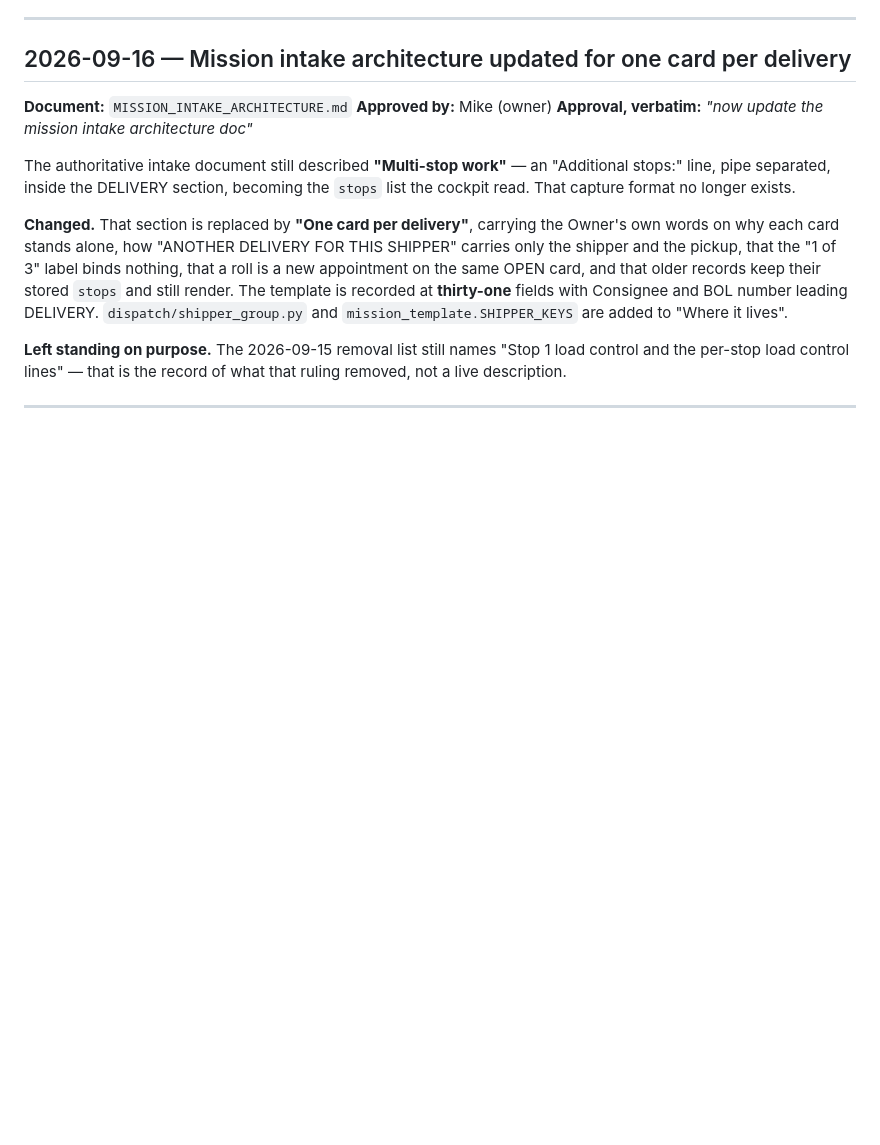
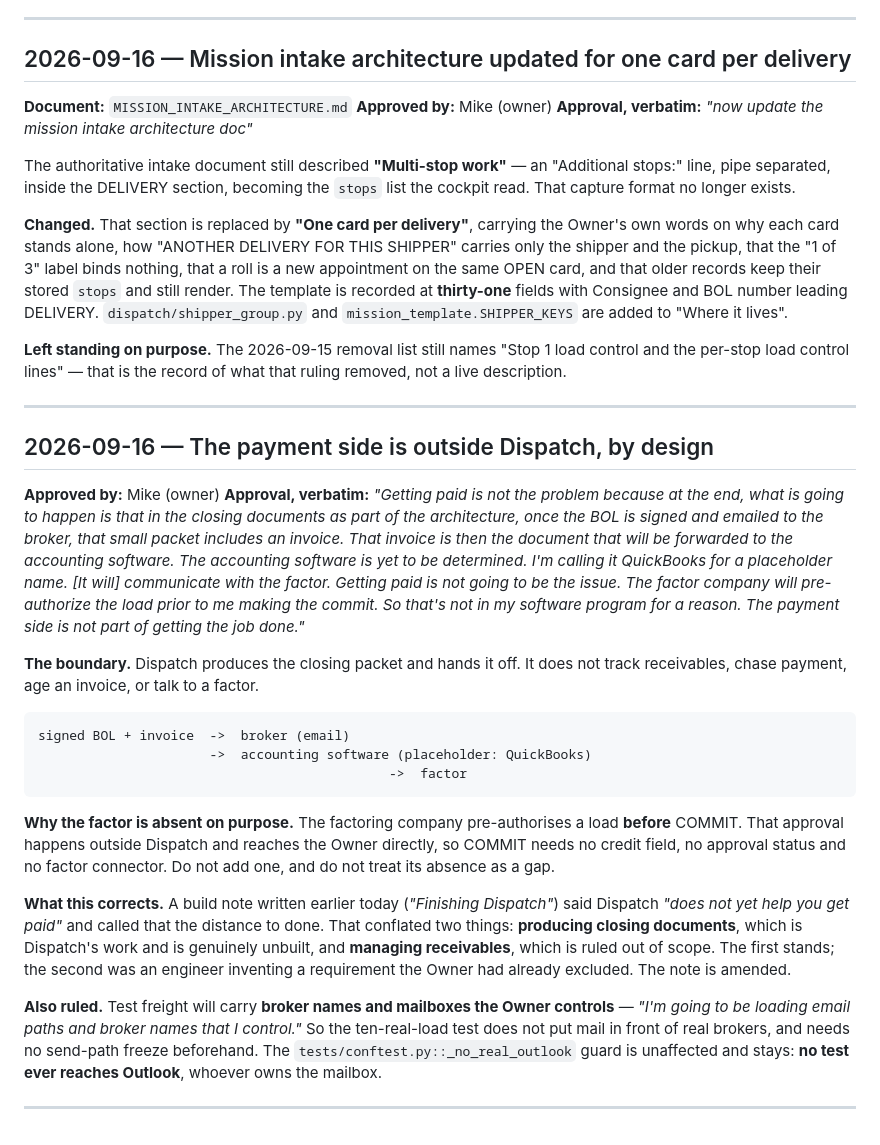
Before and after one commit to jax1313-outlook/Dispatch, a Markdown page: DECISION_LOG.md, the part around the change. GitHub-like rendering; blank space fills up the shorter version.

Commit message:
Decision log: the payment side is outside Dispatch, by design
The factor pre-authorises a load before COMMIT, outside the program, so there
is no credit field and no factor connector and their absence is not a gap.
Dispatch produces the closing packet - signed BOL and invoice to the broker,
then to the accounting software - and hands off.

Corrects a build note written earlier today that conflated producing closing
documents with managing receivables. Also records that test freight carries
broker names and mailboxes the Owner controls; the no-real-Outlook test guard
is unaffected and stays.

Co-Authored-By: Claude Opus 5 <noreply@anthropic.com>

````diff
--- a/DECISION_LOG.md
+++ b/DECISION_LOG.md
@@ -1684,3 +1684,24 @@ The authoritative intake document still described **"Multi-stop work"** — an "
 **Left standing on purpose.** The 2026-09-15 removal list still names "Stop 1 load control and the per-stop load control lines" — that is the record of what that ruling removed, not a live description.
 
 ---
+
+## 2026-09-16 — The payment side is outside Dispatch, by design
+
+**Approved by:** Mike (owner)
+**Approval, verbatim:** *"Getting paid is not the problem because at the end, what is going to happen is that in the closing documents as part of the architecture, once the BOL is signed and emailed to the broker, that small packet includes an invoice. That invoice is then the document that will be forwarded to the accounting software. The accounting software is yet to be determined. I'm calling it QuickBooks for a placeholder name. [It will] communicate with the factor. Getting paid is not going to be the issue. The factor company will pre-authorize the load prior to me making the commit. So that's not in my software program for a reason. The payment side is not part of getting the job done."*
+
+**The boundary.** Dispatch produces the closing packet and hands it off. It does not track receivables, chase payment, age an invoice, or talk to a factor.
+
+```
+signed BOL + invoice  ->  broker (email)
+                      ->  accounting software (placeholder: QuickBooks)
+                                             ->  factor
+```
+
+**Why the factor is absent on purpose.** The factoring company pre-authorises a load **before** COMMIT. That approval happens outside Dispatch and reaches the Owner directly, so COMMIT needs no credit field, no approval status and no factor connector. Do not add one, and do not treat its absence as a gap.
+
+**What this corrects.** A build note written earlier today (*"Finishing Dispatch"*) said Dispatch *"does not yet help you get paid"* and called that the distance to done. That conflated two things: **producing closing documents**, which is Dispatch's work and is genuinely unbuilt, and **managing receivables**, which is ruled out of scope. The first stands; the second was an engineer inventing a requirement the Owner had already excluded. The note is amended.
+
+**Also ruled.** Test freight will carry **broker names and mailboxes the Owner controls** — *"I'm going to be loading email paths and broker names that I control."* So the ten-real-load test does not put mail in front of real brokers, and needs no send-path freeze beforehand. The `tests/conftest.py::_no_real_outlook` guard is unaffected and stays: **no test ever reaches Outlook**, whoever owns the mailbox.
+
+---
````
